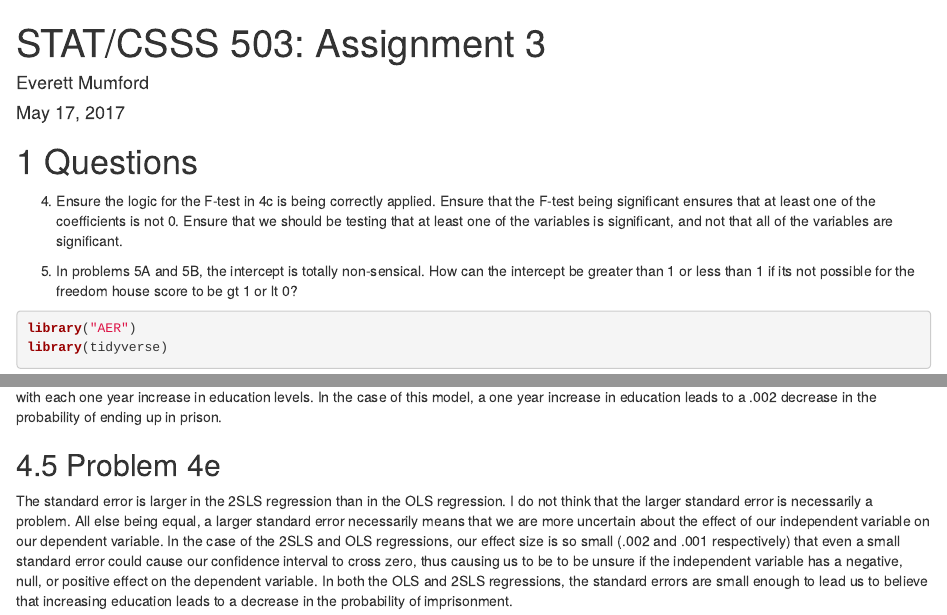
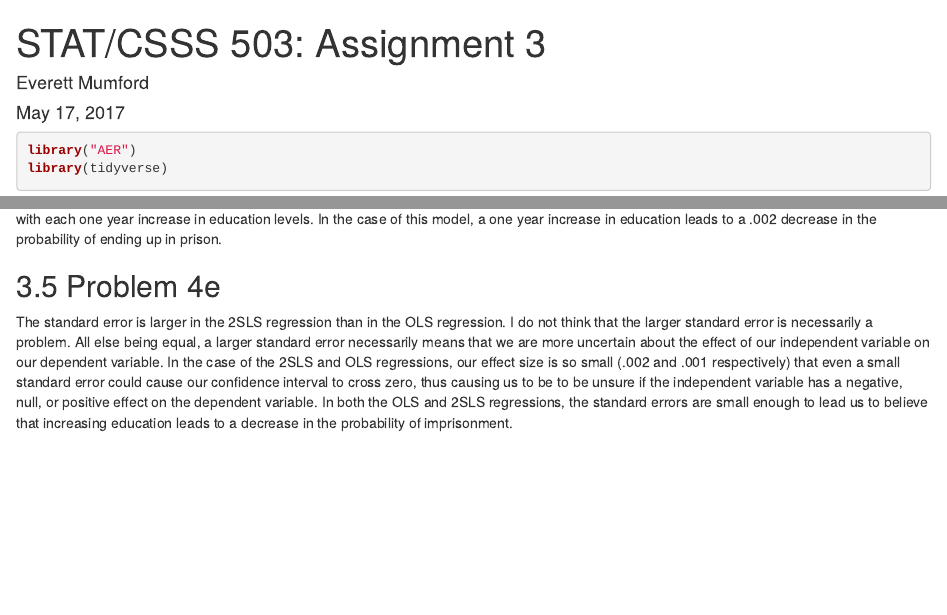
Before and after one commit to UW-POLS503/assignment-2017-3, an R Markdown document (index.Rmd): the page in a window 1100 px wide, from its top, and a second part further down, joined at a grey line. Rendered offline with R 4.5, knitr and Pandoc, with nearby package versions; some code elsewhere in the file could not run offline.

Commit message:
removed 2 questions

````diff
--- a/index.Rmd
+++ b/index.Rmd
@@ -11,12 +11,6 @@ output:
     toc: false
     number_sections: true
 ---
-
-
-# Questions
-4. Ensure the logic for the F-test in 4c is being correctly applied. Ensure that the F-test being significant ensures that at least one of the coefficients is not 0. Ensure that we should be testing that at least one of the variables is significant, and not that all of the variables are significant.
-
-5. In problems 5A and 5B, the intercept is totally non-sensical. How can the intercept be greater than 1 or less than 1 if its not possible for the freedom house score to be gt 1 or lt 0?
 
 
 ```{r include=FALSE}
````
